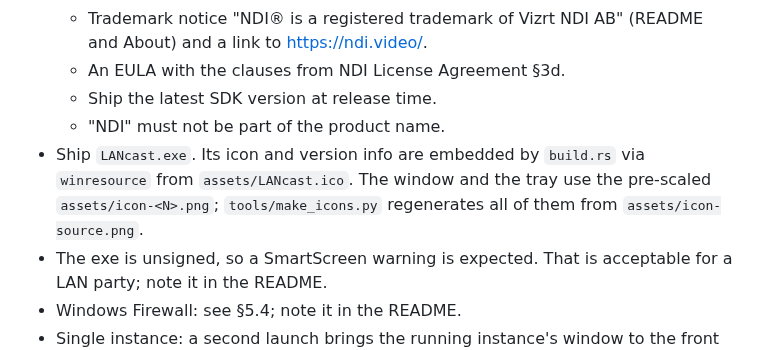
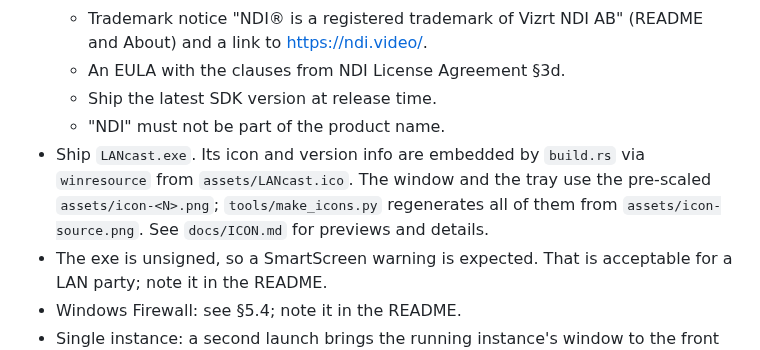
Before and after one commit to netgame-switzerland/lancast, a Markdown page: docs/SPEC.md, the part around the change. Rendered like a GitHub page.

Commit message:
docs: icon page with generated previews (docs/ICON.md)
make_icons.py now also writes docs/images/icon-preview-1x.png and -4x.png.

Co-Authored-By: Claude Opus 5.5 <noreply@anthropic.com>

```diff
--- a/docs/SPEC.md
+++ b/docs/SPEC.md
@@ -252,7 +252,7 @@ Windows 10 cannot be tested by the developer (D7); these paths are built "blind"
   - An EULA with the clauses from NDI License Agreement §3d.
   - Ship the latest SDK version at release time.
   - "NDI" must not be part of the product name.
-- Ship `LANcast.exe`. Its icon and version info are embedded by `build.rs` via `winresource` from `assets/LANcast.ico`. The window and the tray use the pre-scaled `assets/icon-<N>.png`; `tools/make_icons.py` regenerates all of them from `assets/icon-source.png`.
+- Ship `LANcast.exe`. Its icon and version info are embedded by `build.rs` via `winresource` from `assets/LANcast.ico`. The window and the tray use the pre-scaled `assets/icon-<N>.png`; `tools/make_icons.py` regenerates all of them from `assets/icon-source.png`. See `docs/ICON.md` for previews and details.
 - The exe is unsigned, so a SmartScreen warning is expected. That is acceptable for a LAN party; note it in the README.
 - Windows Firewall: see §5.4; note it in the README.
 - Single instance: a second launch brings the running instance's window to the front (named mutex + `FindWindowW`).
```
Also changed, not shown: docs/ICON.md (added, +28 -0 lines), docs/images/icon-preview-1x.png (added), docs/images/icon-preview-4x.png (added), 1 other file.
